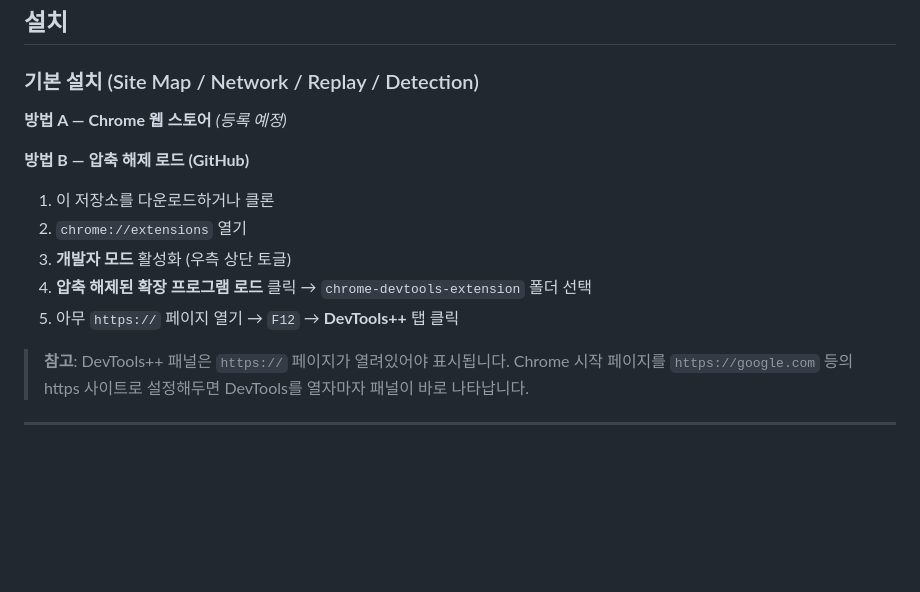
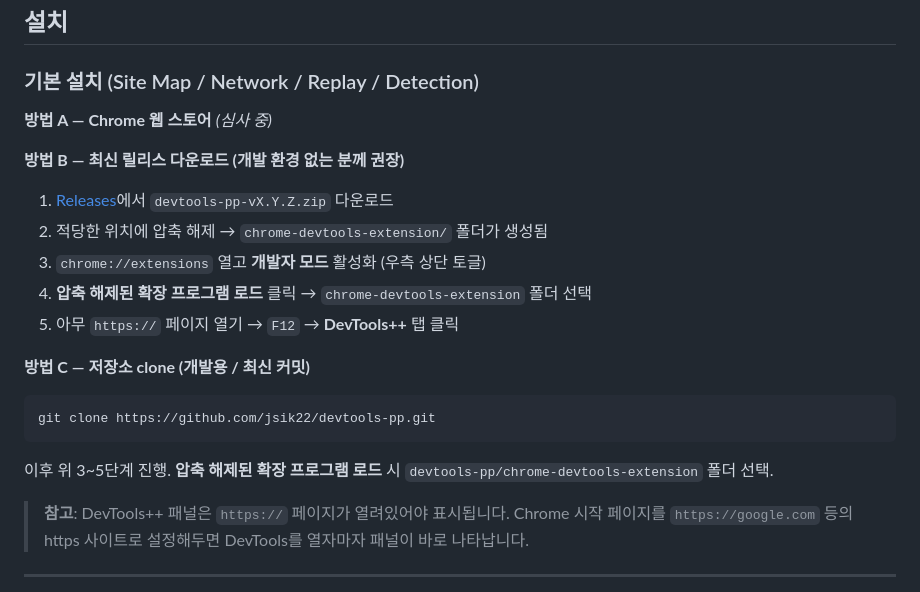
Before and after one commit to jsik22/devtools-pp, a Markdown page: README.ko.md, the part around the change. Drawn GitHub-style; blank space fills up the shorter version.

````diff
--- a/README.ko.md
+++ b/README.ko.md
@@ -175,15 +175,23 @@ Headers, Payload, Response 탭 하단에 접을 수 있는 **🔍 Decoded** 섹
 
 ### 기본 설치 (Site Map / Network / Replay / Detection)
 
-**방법 A — Chrome 웹 스토어** *(등록 예정)*
+**방법 A — Chrome 웹 스토어** *(심사 중)*
 
-**방법 B — 압축 해제 로드 (GitHub)**
+**방법 B — 최신 릴리스 다운로드 (개발 환경 없는 분께 권장)**
 
-1. 이 저장소를 다운로드하거나 클론
-2. `chrome://extensions` 열기
-3. **개발자 모드** 활성화 (우측 상단 토글)
+1. [Releases](https://github.com/jsik22/devtools-pp/releases/latest)에서 `devtools-pp-vX.Y.Z.zip` 다운로드
+2. 적당한 위치에 압축 해제 → `chrome-devtools-extension/` 폴더가 생성됨
+3. `chrome://extensions` 열고 **개발자 모드** 활성화 (우측 상단 토글)
 4. **압축 해제된 확장 프로그램 로드** 클릭 → `chrome-devtools-extension` 폴더 선택
 5. 아무 `https://` 페이지 열기 → `F12` → **DevTools++** 탭 클릭
+
+**방법 C — 저장소 clone (개발용 / 최신 커밋)**
+
+```bash
+git clone https://github.com/jsik22/devtools-pp.git
+```
+
+이후 위 3~5단계 진행. **압축 해제된 확장 프로그램 로드** 시 `devtools-pp/chrome-devtools-extension` 폴더 선택.
 
 > **참고**: DevTools++ 패널은 `https://` 페이지가 열려있어야 표시됩니다. Chrome 시작 페이지를 `https://google.com` 등의 https 사이트로 설정해두면 DevTools를 열자마자 패널이 바로 나타납니다.
 
````
Also changed, not shown: README.md (+13 -5 lines).
